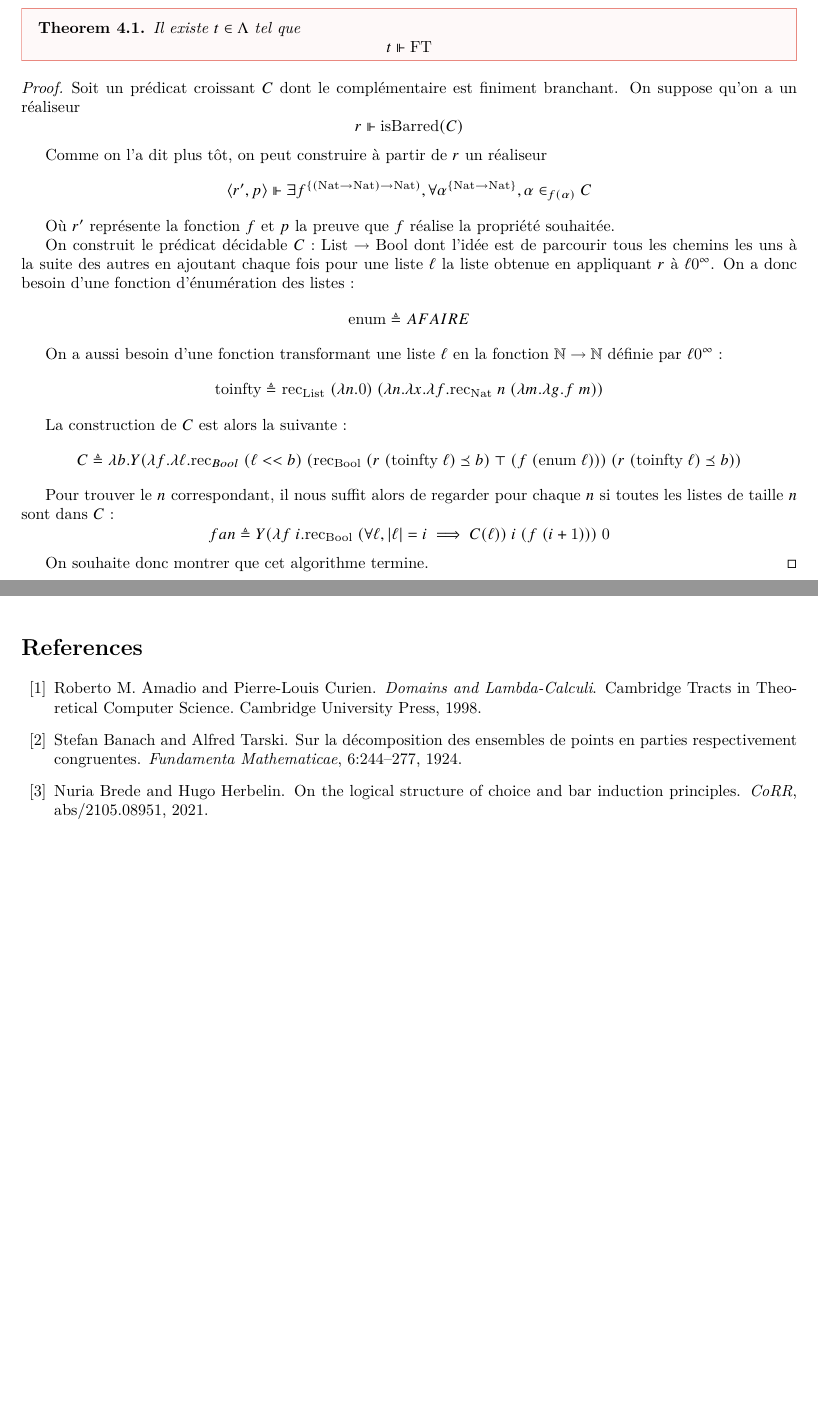
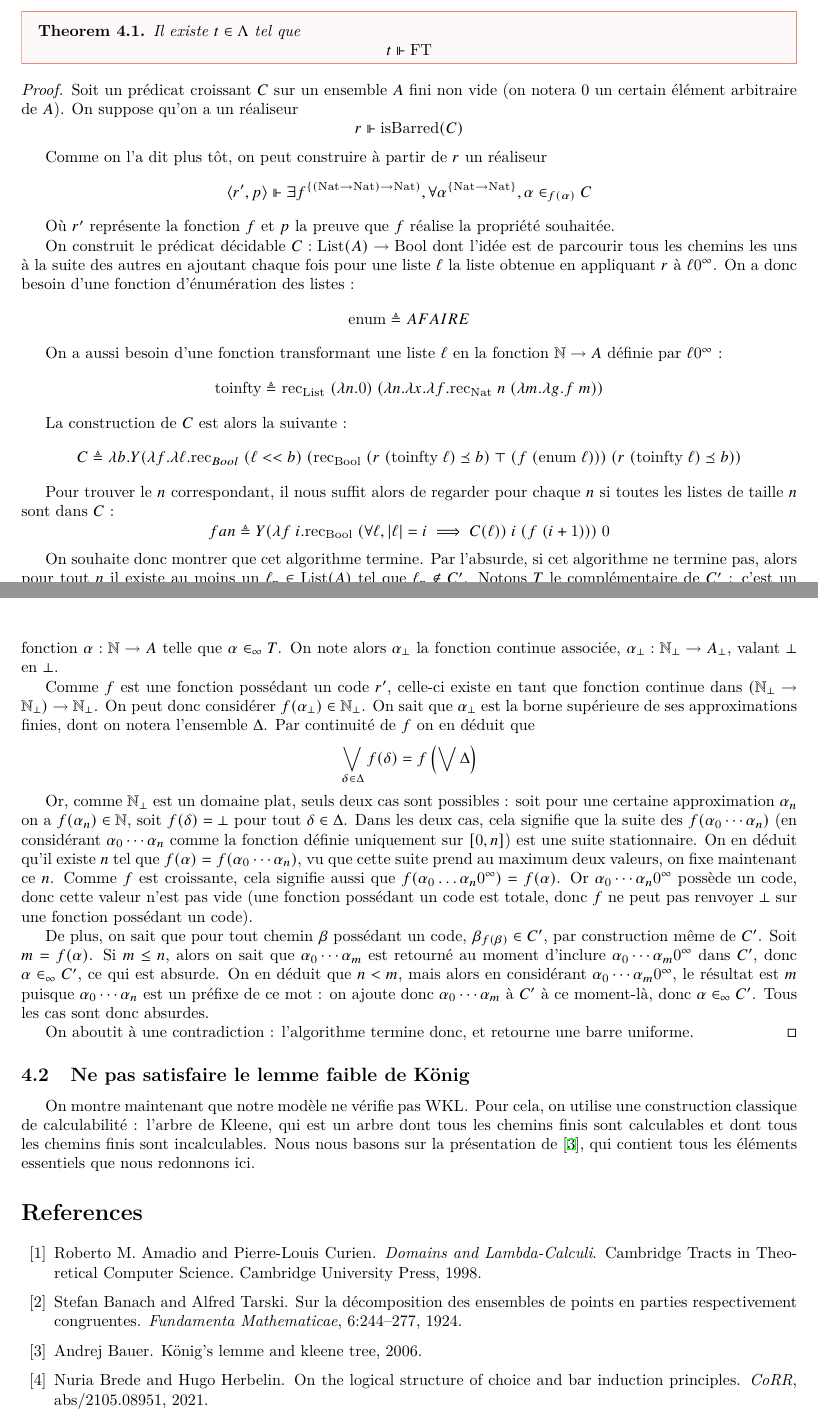
Before and after one commit to Zellytog/stage_2024, a LaTeX document (main.tex): two parts of pages 20 and 21 of 21, joined at a grey line, cut so that both start at the same text, the shorter picture padded with empty space. Compiled offline with XeLaTeX.

Commit message:
Preuve de FT

```diff
--- a/main.tex
+++ b/main.tex
@@ -1151,7 +1151,7 @@ On peut maintenant prouver le résultat de cette sous-section~: notre modèle va
 \end{them}
 
 \begin{proof}
-    Soit un prédicat croissant $C$ dont le complémentaire est finiment branchant. On suppose qu'on a un réaliseur
+    Soit un prédicat croissant $C$ sur un ensemble $A$ fini non vide (on notera $0$ un certain élément arbitraire de $A$). On suppose qu'on a un réaliseur
     \[r \reali \isBarred(C)\]
 
     Comme on l'a dit plus tôt, on peut construire à partir de $r$ un réaliseur
@@ -1159,10 +1159,10 @@ On peut maintenant prouver le résultat de cette sous-section~: notre modèle va
 
     Où $r'$ représente la fonction $f$ et $p$ la preuve que $f$ réalise la propriété souhaitée.
 
-    On construit le prédicat décidable $C : \List \to \Bool$ dont l'idée est de parcourir tous les chemins les uns à la suite des autres en ajoutant chaque fois pour une liste $\ell$ la liste obtenue en appliquant $r$ à $\ell 0^\infty$. On a donc besoin d'une fonction d'énumération des listes~:
+    On construit le prédicat décidable $C : \List(A) \to \Bool$ dont l'idée est de parcourir tous les chemins les uns à la suite des autres en ajoutant chaque fois pour une liste $\ell$ la liste obtenue en appliquant $r$ à $\ell 0^\infty$. On a donc besoin d'une fonction d'énumération des listes~:
     \[\enumer \defeq A FAIRE\]
 
-    On a aussi besoin d'une fonction transformant une liste $\ell$ en la fonction $\bN \to \bN$ définie par $\ell 0^\infty$~:
+    On a aussi besoin d'une fonction transformant une liste $\ell$ en la fonction $\bN \to A$ définie par $\ell 0^\infty$~:
     \[\toinfty \defeq \rec_{\List}\;(\lambda n.0)\;(\lambda n.\lambda x.\lambda f.\rec_{\Nat}\;n\;(\lambda m.\lambda g.f\;m))\]
 
     La construction de $C$ est alors la suivante~:
@@ -1171,8 +1171,21 @@ On peut maintenant prouver le résultat de cette sous-section~: notre modèle va
     Pour trouver le $n$ correspondant, il nous suffit alors de regarder pour chaque $n$ si toutes les listes de taille $n$ sont dans $C$~:
     \[fan\defeq Y (\lambda f\;i. \rec_{\Bool}\;(\forall \ell, |\ell| = i \implies C(\ell))\;i\;(f\;(i+1)))\;0\]
 
-    On souhaite donc montrer que cet algorithme termine.
+    On souhaite donc montrer que cet algorithme termine. Par l'absurde, si cet algorithme ne termine pas, alors pour tout $n$ il existe au moins un $\ell_n \in \List(A)$ tel que $\ell_n \notin C'$. Notons $T$ le complémentaire de $C'$~: c'est un arbre car $C'$ est croissant. On peut alors appliquer le lemme de König sur cette suite $(\ell_n)$~: on en déduit une fonction $\alpha : \bN \to A$ telle que $\alpha \in_\infty T$. On note alors $\alpha_\bot$ la fonction continue associée, $\alpha_\bot : \bN_\bot \to A_\bot$, valant $\bot$ en $\bot$.
+
+    Comme $f$ est une fonction possédant un code $r'$, celle-ci existe en tant que fonction continue dans $(\bN_\bot\to\bN_\bot)\to\bN_\bot$. On peut donc considérer $f(\alpha_\bot)\in\bN_\bot$. On sait que $\alpha_\bot$ est la borne supérieure de ses approximations finies, dont on notera l'ensemble $\Delta$. Par continuité de $f$ on en déduit que
+    \[\bigvee_{\delta \in \Delta} f(\delta) = f\left(\bigvee \Delta\right)\]
+
+    Or, comme $\bN_\bot$ est un domaine plat, seuls deux cas sont possibles~: soit pour une certaine approximation $\alpha_n$ on a $f(\alpha_n) \in \bN$, soit $f(\delta) = \bot$ pour tout $\delta\in\Delta$. Dans les deux cas, cela signifie que la suite des $f(\alpha_0\cdots \alpha_n)$ (en considérant $\alpha_0\cdots\alpha_n$ comme la fonction définie uniquement sur $[0,n]$) est une suite stationnaire. On en déduit qu'il existe $n$ tel que $f(\alpha) = f(\alpha_0\cdots \alpha_n)$, vu que cette suite prend au maximum deux valeurs, on fixe maintenant ce $n$. Comme $f$ est croissante, cela signifie aussi que $f(\alpha_0\ldots\alpha_n 0^\infty) = f(\alpha)$. Or $\alpha_0\cdots\alpha_n 0^\infty$ possède un code, donc cette valeur n'est pas vide (une fonction possédant un code est totale, donc $f$ ne peut pas renvoyer $\bot$ sur une fonction possédant un code).
+
+    De plus, on sait que pour tout chemin $\beta$ possédant un code, $\beta_{f(\beta)} \in C'$, par construction même de $C'$. Soit $m = f(\alpha)$. Si $m \leq n$, alors on sait que $\alpha_0\cdots \alpha_m$ est retourné au moment d'inclure $\alpha_0\cdots\alpha_m 0^\infty$ dans $C'$, donc $\alpha \in_\infty C'$, ce qui est absurde. On en déduit que $n < m$, mais alors en considérant $\alpha_0\cdots \alpha_m 0^\infty$, le résultat est $m$ puisque $\alpha_0\cdots \alpha_n$ est un préfixe de ce mot~: on ajoute donc $\alpha_0\cdots \alpha_m$ à $C'$ à ce moment-là, donc $\alpha \in_\infty C'$. Tous les cas sont donc absurdes.
+
+    On aboutit à une contradiction~: l'algorithme termine donc, et retourne une barre uniforme.
 \end{proof}
+
+\subsection[Lemme faible de König]{Ne pas satisfaire le lemme faible de König}
+
+On montre maintenant que notre modèle ne vérifie pas $\WKL$. Pour cela, on utilise une construction classique de calculabilité~: l'arbre de Kleene, qui est un arbre dont tous les chemins finis sont calculables et dont tous les chemins finis sont incalculables. Nous nous basons sur la présentation de \cite{bauer-kleene-tree}, qui contient tous les éléments essentiels que nous redonnons ici.
 
 \bibliographystyle{plain}
 \bibliography{biblio}
```
Also changed, not shown: biblio.bib (+6 -0 lines), main.tex (24 more changed lines).
